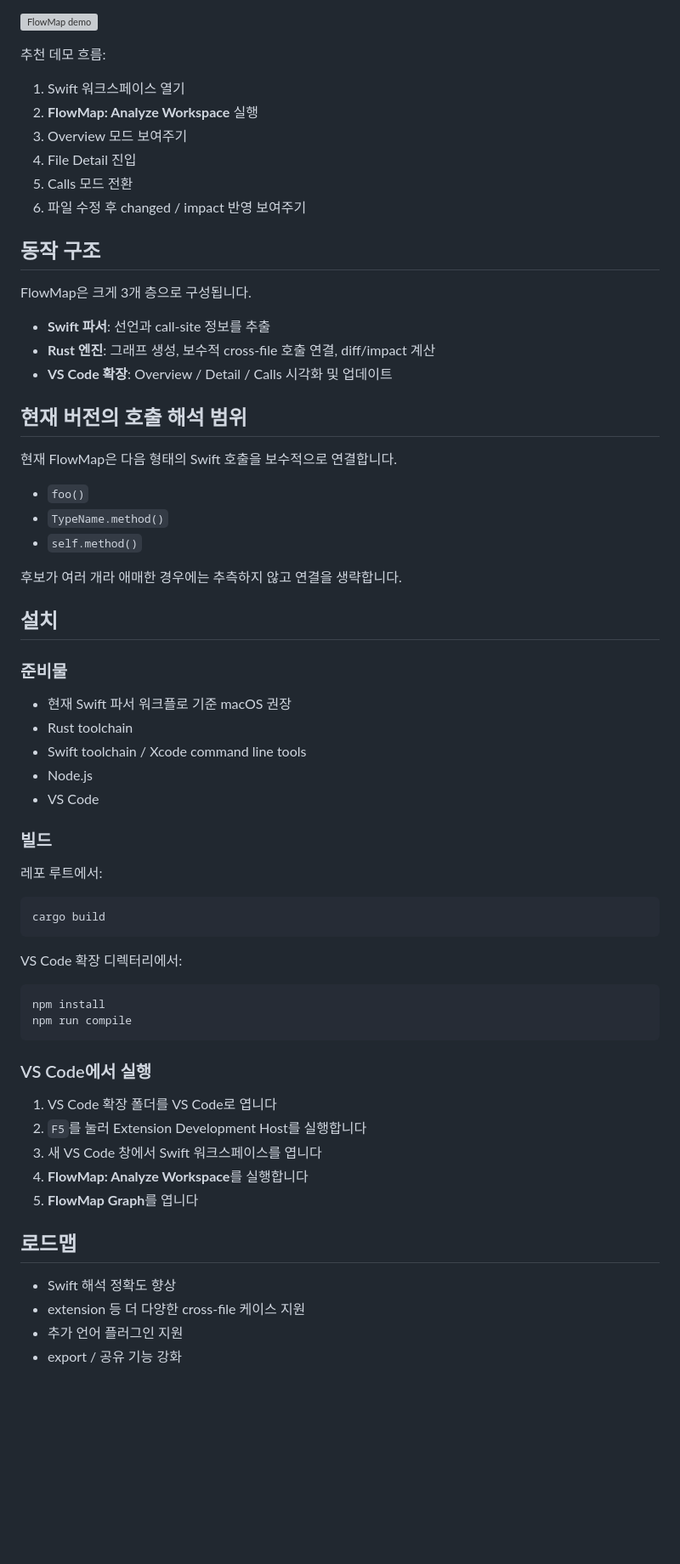
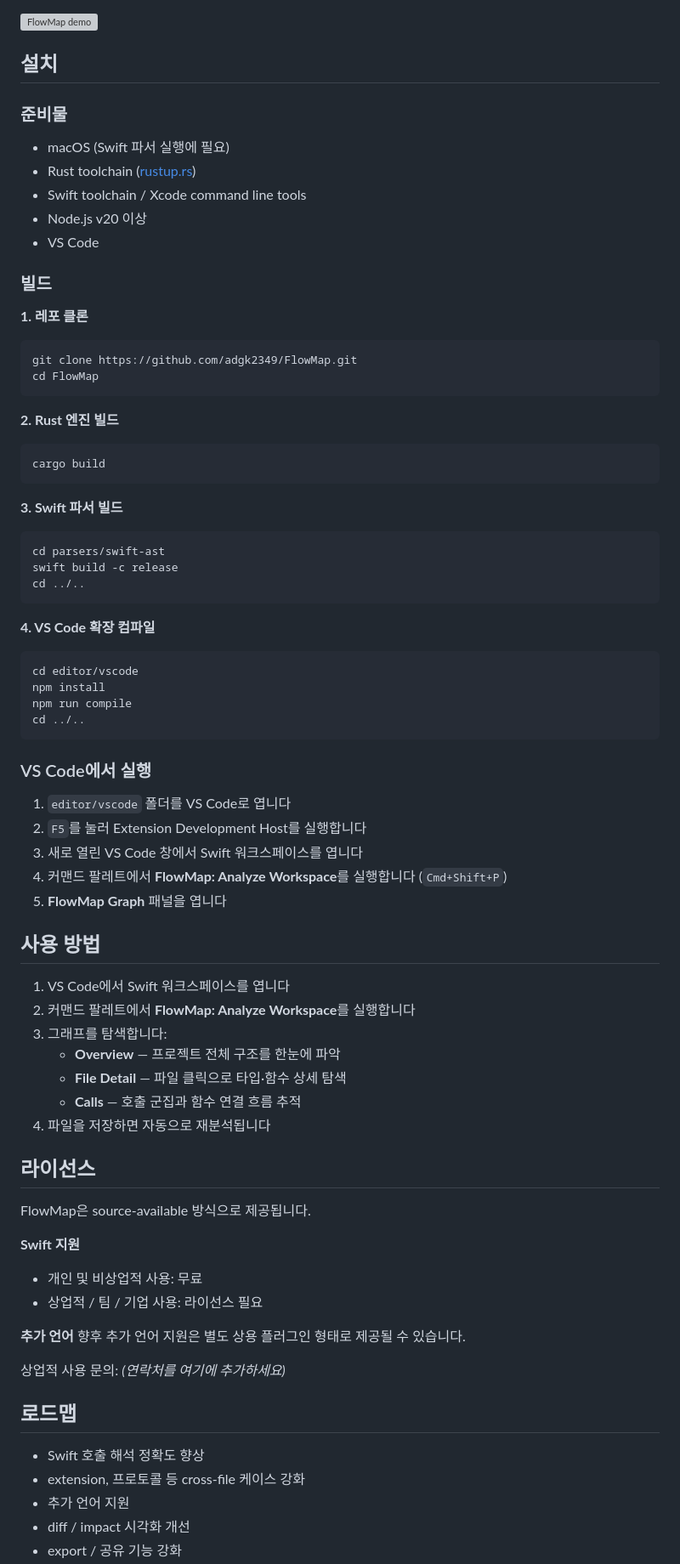
Before and after one commit to adgk2349/FlowMap-AI_Code_Hallucination_Guard_for_Swift, a Markdown page: README.ko.md, the part around one of its changes. Shown at 85% size. GitHub-like rendering; blank space fills up the shorter version; grey boxes are pictures that could not be loaded.

````diff
--- a/README.ko.md
+++ b/README.ko.md
@@ -59,69 +54,83 @@ FlowMap은 코드의 실제 관계를 눈으로 볼 수 있게 해서, 단순히
 
 ![FlowMap demo](docs/demo/flowmap-demo.gif)
-
-추천 데모 흐름:
-
-1. Swift 워크스페이스 열기
-2. **FlowMap: Analyze Workspace** 실행
-3. Overview 모드 보여주기
-4. File Detail 진입
-5. Calls 모드 전환
-6. 파일 수정 후 changed / impact 반영 보여주기
-
-## 동작 구조
-
-FlowMap은 크게 3개 층으로 구성됩니다.
-
-- **Swift 파서**: 선언과 call-site 정보를 추출
-- **Rust 엔진**: 그래프 생성, 보수적 cross-file 호출 연결, diff/impact 계산
-- **VS Code 확장**: Overview / Detail / Calls 시각화 및 업데이트
-
-## 현재 버전의 호출 해석 범위
-
-현재 FlowMap은 다음 형태의 Swift 호출을 보수적으로 연결합니다.
-
-- `foo()`
-- `TypeName.method()`
-- `self.method()`
-
-후보가 여러 개라 애매한 경우에는 추측하지 않고 연결을 생략합니다.
 
 ## 설치
 
 ### 준비물
 
-- 현재 Swift 파서 워크플로 기준 macOS 권장
-- Rust toolchain
+- macOS (Swift 파서 실행에 필요)
+- Rust toolchain ([rustup.rs](https://rustup.rs))
 - Swift toolchain / Xcode command line tools
-- Node.js
+- Node.js v20 이상
 - VS Code
 
 ### 빌드
 
-레포 루트에서:
+**1. 레포 클론**
+
+```bash
+git clone https://github.com/adgk2349/FlowMap.git
+cd FlowMap
+```
+
+**2. Rust 엔진 빌드**
 
 ```bash
 cargo build
 ```
 
-VS Code 확장 디렉터리에서:
+**3. Swift 파서 빌드**
 
 ```bash
+cd parsers/swift-ast
+swift build -c release
+cd ../..
+```
+
+**4. VS Code 확장 컴파일**
+
+```bash
+cd editor/vscode
 npm install
 npm run compile
+cd ../..
 ```
 
 ### VS Code에서 실행
 
-1. VS Code 확장 폴더를 VS Code로 엽니다
+1. `editor/vscode` 폴더를 VS Code로 엽니다
 2. `F5`를 눌러 Extension Development Host를 실행합니다
-3. 새 VS Code 창에서 Swift 워크스페이스를 엽니다
-4. **FlowMap: Analyze Workspace**를 실행합니다
-5. **FlowMap Graph**를 엽니다
+3. 새로 열린 VS Code 창에서 Swift 워크스페이스를 엽니다
+4. 커맨드 팔레트에서 **FlowMap: Analyze Workspace**를 실행합니다 (`Cmd+Shift+P`)
+5. **FlowMap Graph** 패널을 엽니다
+
+## 사용 방법
+
+1. VS Code에서 Swift 워크스페이스를 엽니다
+2. 커맨드 팔레트에서 **FlowMap: Analyze Workspace**를 실행합니다
+3. 그래프를 탐색합니다:
+   - **Overview** — 프로젝트 전체 구조를 한눈에 파악
+   - **File Detail** — 파일 클릭으로 타입·함수 상세 탐색
+   - **Calls** — 호출 군집과 함수 연결 흐름 추적
+4. 파일을 저장하면 자동으로 재분석됩니다
+
+## 라이선스
+
+FlowMap은 source-available 방식으로 제공됩니다.
+
+**Swift 지원**
+- 개인 및 비상업적 사용: 무료
+- 상업적 / 팀 / 기업 사용: 라이선스 필요
+
+**추가 언어**
+향후 추가 언어 지원은 별도 상용 플러그인 형태로 제공될 수 있습니다.
+
+상업적 사용 문의: *(연락처를 여기에 추가하세요)*
 
 ## 로드맵
 
-- Swift 해석 정확도 향상
-- extension 등 더 다양한 cross-file 케이스 지원
-- 추가 언어 플러그인 지원
+- Swift 호출 해석 정확도 향상
+- extension, 프로토콜 등 cross-file 케이스 강화
+- 추가 언어 지원
+- diff / impact 시각화 개선
 - export / 공유 기능 강화
````
Also changed, not shown: other parts of README.ko.md (+21 -51 lines), README.ja.md (+73 -89 lines), README.md (+75 -91 lines).
